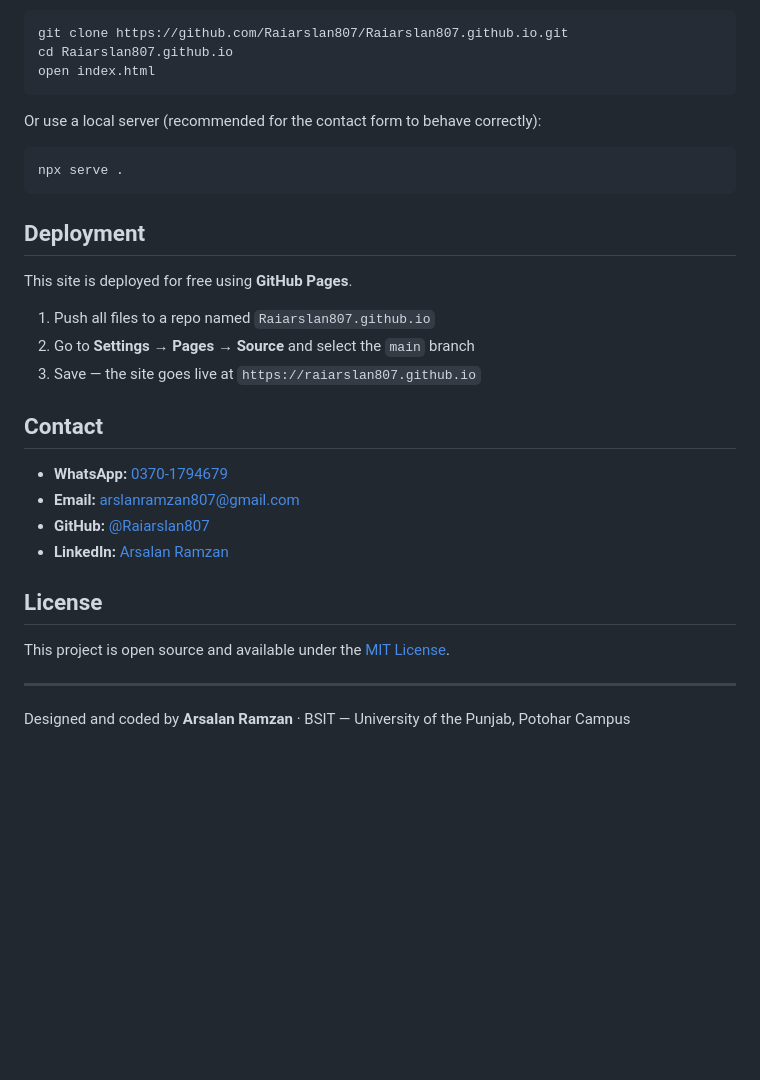
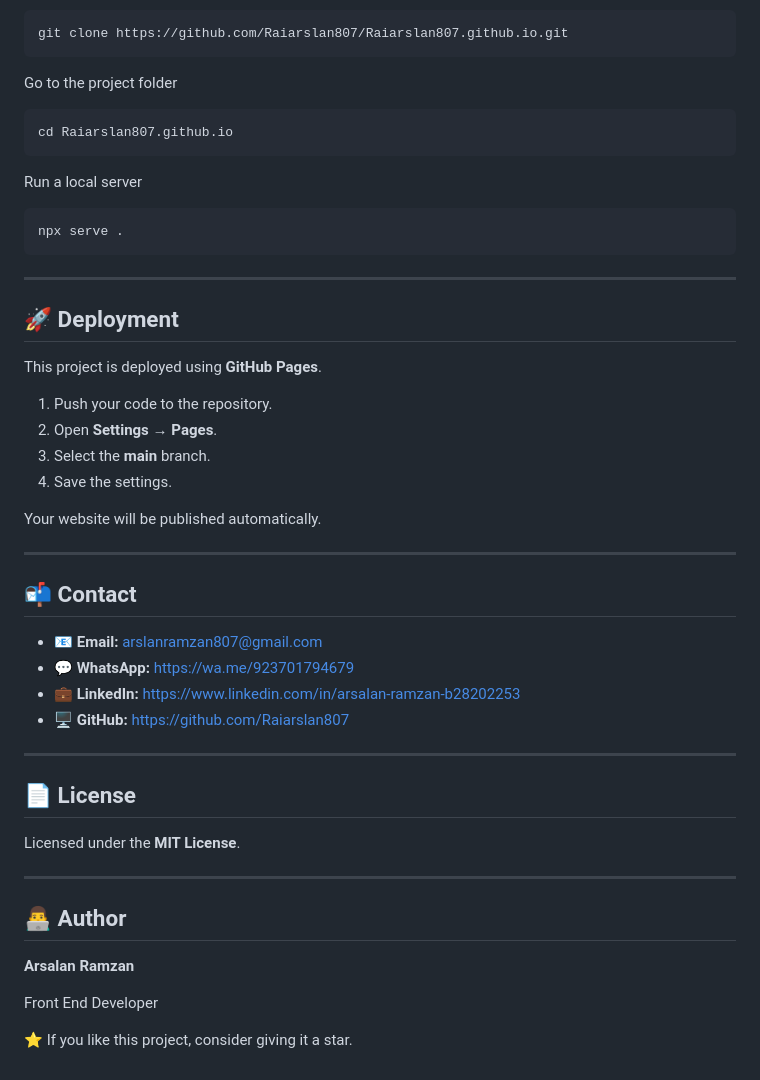
Before and after one commit to Raiarslan807/Raiarslan807.github.io, a Markdown page: README.md, the part around one of its changes. Drawn GitHub-style; blank space fills up the shorter version.

````diff
--- a/README.md
+++ b/README.md
@@ -64,35 +88,54 @@ No build step needed. Clone the repo and open `index.html` in a browser:
 
 ```bash
 git clone https://github.com/Raiarslan807/Raiarslan807.github.io.git
-cd Raiarslan807.github.io
-open index.html
 ```
 
-Or use a local server (recommended for the contact form to behave correctly):
+Go to the project folder
+
+```bash
+cd Raiarslan807.github.io
+```
+
+Run a local server
 
 ```bash
 npx serve .
 ```
 
-## Deployment
+---
 
-This site is deployed for free using **GitHub Pages**.
+## 🚀 Deployment
 
-1. Push all files to a repo named `Raiarslan807.github.io`
-2. Go to **Settings → Pages → Source** and select the `main` branch
-3. Save — the site goes live at `https://raiarslan807.github.io`
+This project is deployed using **GitHub Pages**.
 
-## Contact
+1. Push your code to the repository.
+2. Open **Settings → Pages**.
+3. Select the **main** branch.
+4. Save the settings.
 
-- **WhatsApp:** [0370-1794679](https://wa.me/923701794679)
-- **Email:** arslanramzan807@gmail.com
-- **GitHub:** [@Raiarslan807](https://github.com/Raiarslan807)
-- **LinkedIn:** [Arsalan Ramzan](https://www.linkedin.com/in/arsalan-ramzan-b28202253)
-
-## License
-
-This project is open source and available under the [MIT License](LICENSE).
+Your website will be published automatically.
 
 ---
 
-Designed and coded by **Arsalan Ramzan** · BSIT — University of the Punjab, Potohar Campus
+## 📬 Contact
+
+* 📧 **Email:** [arslanramzan807@gmail.com](mailto:arslanramzan807@gmail.com)
+* 💬 **WhatsApp:** https://wa.me/923701794679
+* 💼 **LinkedIn:** https://www.linkedin.com/in/arsalan-ramzan-b28202253
+* 🖥 **GitHub:** https://github.com/Raiarslan807
+
+---
+
+## 📄 License
+
+Licensed under the **MIT License**.
+
+---
+
+## 👨‍💻 Author
+
+**Arsalan Ramzan**
+
+Front End Developer
+
+⭐ If you like this project, consider giving it a star.
````
Also changed, not shown: other parts of README.md (+67 -43 lines).
